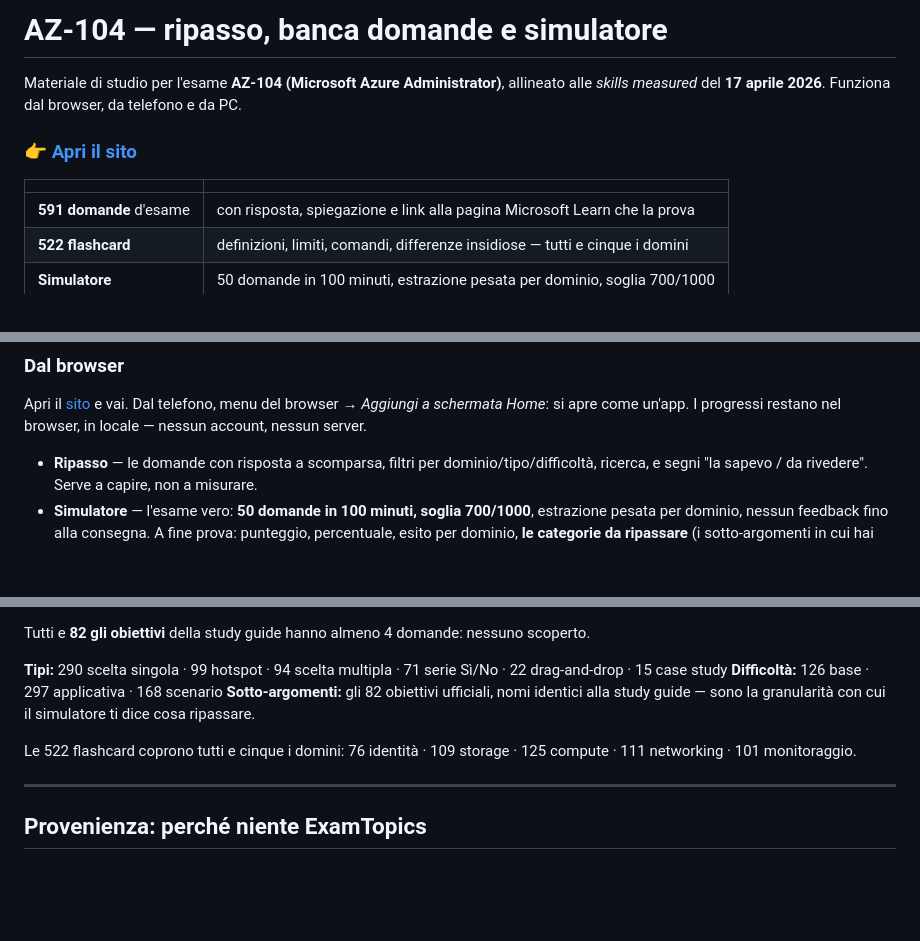
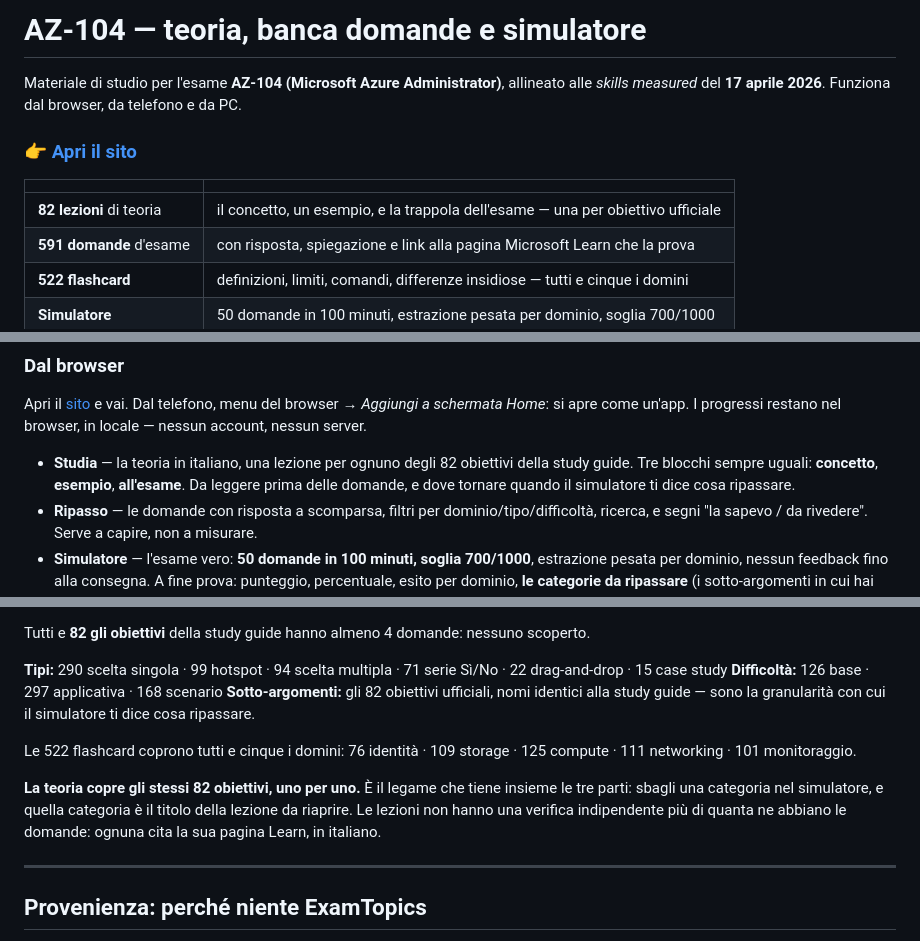
Before and after one commit to girbix/az104, a Markdown page: README.md, 3 parts joined by grey strips. Drawn GitHub-style; blank space fills up the shorter version.

Commit message:
README: la sezione teoria
Le tre parti sono agganciate agli stessi 82 obiettivi, ed e' quello il punto:
sbagli una categoria nel simulatore e quella categoria e' il titolo della
lezione da riaprire.

Detto anche il limite, che vale come per le domande: le lezioni citano ognuna
la sua pagina Learn ma non hanno una verifica indipendente.

Co-Authored-By: Claude Opus 5 (1M context) <noreply@anthropic.com>

```diff
--- a/README.md
+++ b/README.md
@@ -1,4 +1,4 @@
-# AZ-104 — ripasso, banca domande e simulatore
+# AZ-104 — teoria, banca domande e simulatore
 
 Materiale di studio per l'esame **AZ-104 (Microsoft Azure Administrator)**, allineato alle
 *skills measured* del **17 aprile 2026**. Funziona dal browser, da telefono e da PC.
@@ -7,6 +7,7 @@ Materiale di studio per l'esame **AZ-104 (Microsoft Azure Administrator)**, alli
 
 | | |
 |---|---|
+| **82 lezioni** di teoria | il concetto, un esempio, e la trappola dell'esame — una per obiettivo ufficiale |
 | **591 domande** d'esame | con risposta, spiegazione e link alla pagina Microsoft Learn che la prova |
 | **522 flashcard** | definizioni, limiti, comandi, differenze insidiose — tutti e cinque i domini |
 | **Simulatore** | 50 domande in 100 minuti, estrazione pesata per dominio, soglia 700/1000 |
@@ -38,6 +39,9 @@ inglese è stato tradotto fedelmente e si trova identico anche in italiano.
 Apri il [sito](https://girbix.github.io/az104/) e vai. Dal telefono, menu del browser → *Aggiungi a schermata Home*:
 si apre come un'app. I progressi restano nel browser, in locale — nessun account, nessun server.
 
+- **Studia** — la teoria in italiano, una lezione per ognuno degli 82 obiettivi della study
+  guide. Tre blocchi sempre uguali: **concetto**, **esempio**, **all'esame**. Da leggere prima
+  delle domande, e dove tornare quando il simulatore ti dice cosa ripassare.
 - **Ripasso** — le domande con risposta a scomparsa, filtri per dominio/tipo/difficoltà, ricerca,
   e segni "la sapevo / da rivedere". Serve a capire, non a misurare.
 - **Simulatore** — l'esame vero: **50 domande in 100 minuti, soglia 700/1000**, estrazione pesata
@@ -97,6 +101,11 @@ granularità con cui il simulatore ti dice cosa ripassare.
 Le 522 flashcard coprono tutti e cinque i domini: 76 identità · 109 storage · 125 compute
 · 111 networking · 101 monitoraggio.
 
+**La teoria copre gli stessi 82 obiettivi, uno per uno.** È il legame che tiene insieme le tre
+parti: sbagli una categoria nel simulatore, e quella categoria è il titolo della lezione da
+riaprire. Le lezioni non hanno una verifica indipendente più di quanta ne abbiano le domande:
+ognuna cita la sua pagina Learn, in italiano.
+
 ---
 
 ## Provenienza: perché niente ExamTopics
```
Also changed, not shown: other parts of README.md (+4 -0 lines).
